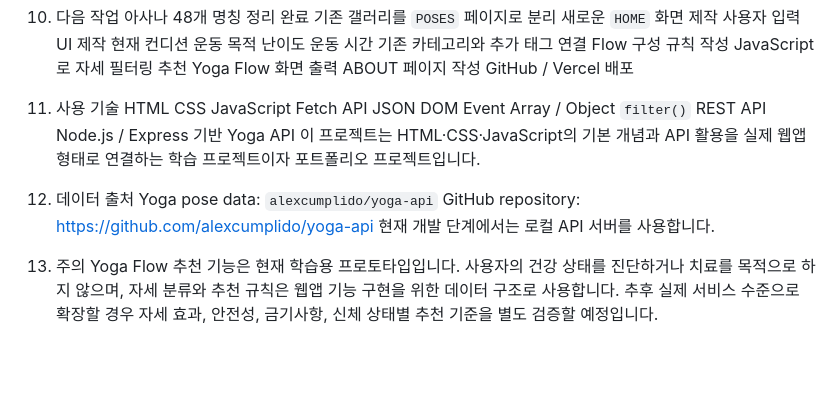
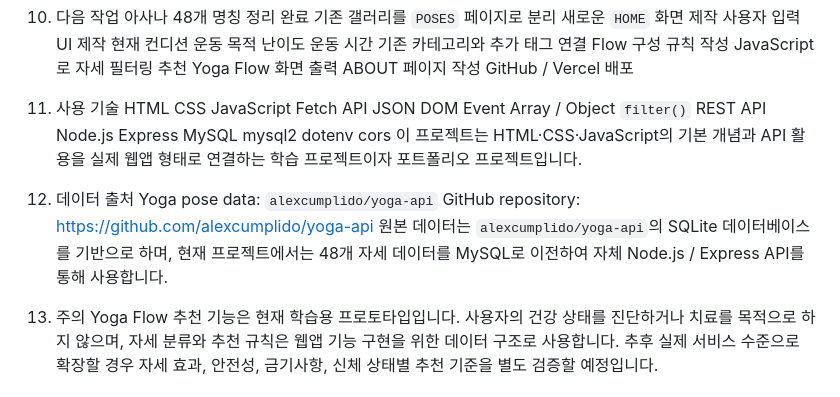
Before and after one commit to schwatara-eng/yoga_flow_app, a Markdown page: README.md, the part around one of its changes. Rendered like a GitHub page; blank space fills up the shorter version.

```diff
--- a/README.md
+++ b/README.md
@@ -238,7 +300,12 @@ Event
 Array / Object
 `filter()`
 REST API
-Node.js / Express 기반 Yoga API
+Node.js
+Express
+MySQL
+mysql2
+dotenv
+cors
 이 프로젝트는 HTML·CSS·JavaScript의 기본 개념과 API 활용을 실제 웹앱 형태로 연결하는 학습 프로젝트이자 포트폴리오 프로젝트입니다.
 
 12. 데이터 출처
@@ -246,7 +313,7 @@ Yoga pose data:
 `alexcumplido/yoga-api`
 GitHub repository:
 https://github.com/alexcumplido/yoga-api
-현재 개발 단계에서는 로컬 API 서버를 사용합니다.
+원본 데이터는 `alexcumplido/yoga-api`의 SQLite 데이터베이스를 기반으로 하며, 현재 프로젝트에서는 48개 자세 데이터를 MySQL로 이전하여 자체 Node.js / Express API를 통해 사용합니다.
 
 13. 주의
 Yoga Flow 추천 기능은 현재 학습용 프로토타입입니다.
```
Also changed, not shown: other parts of README.md (+102 -40 lines).
